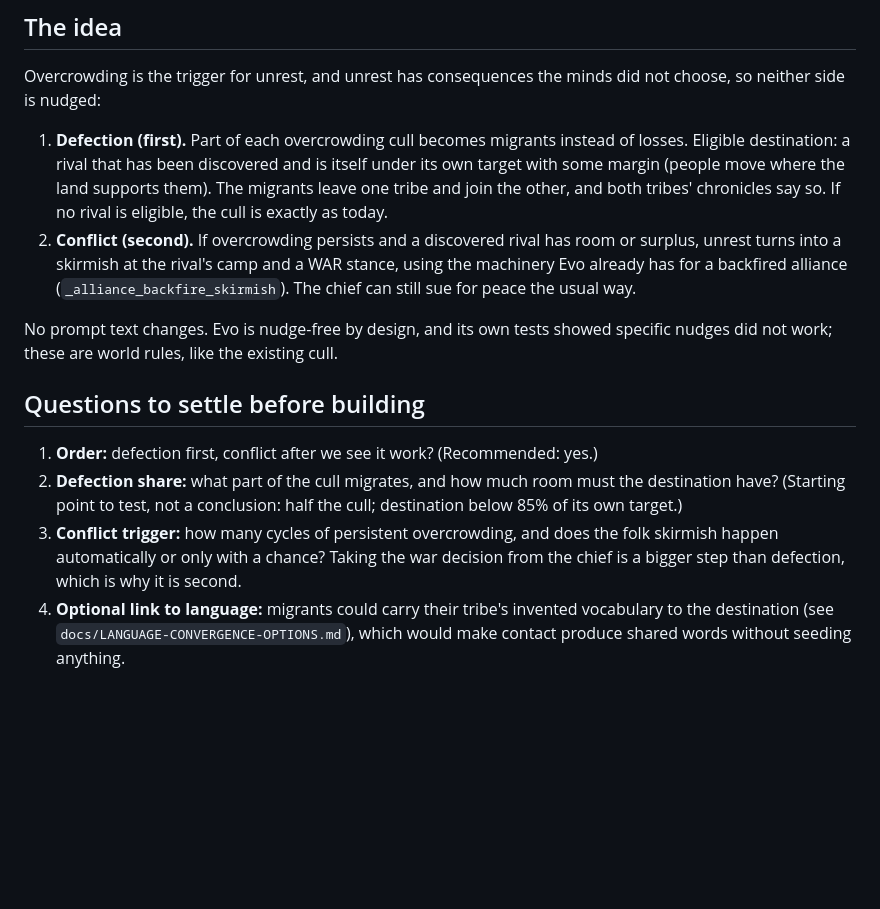
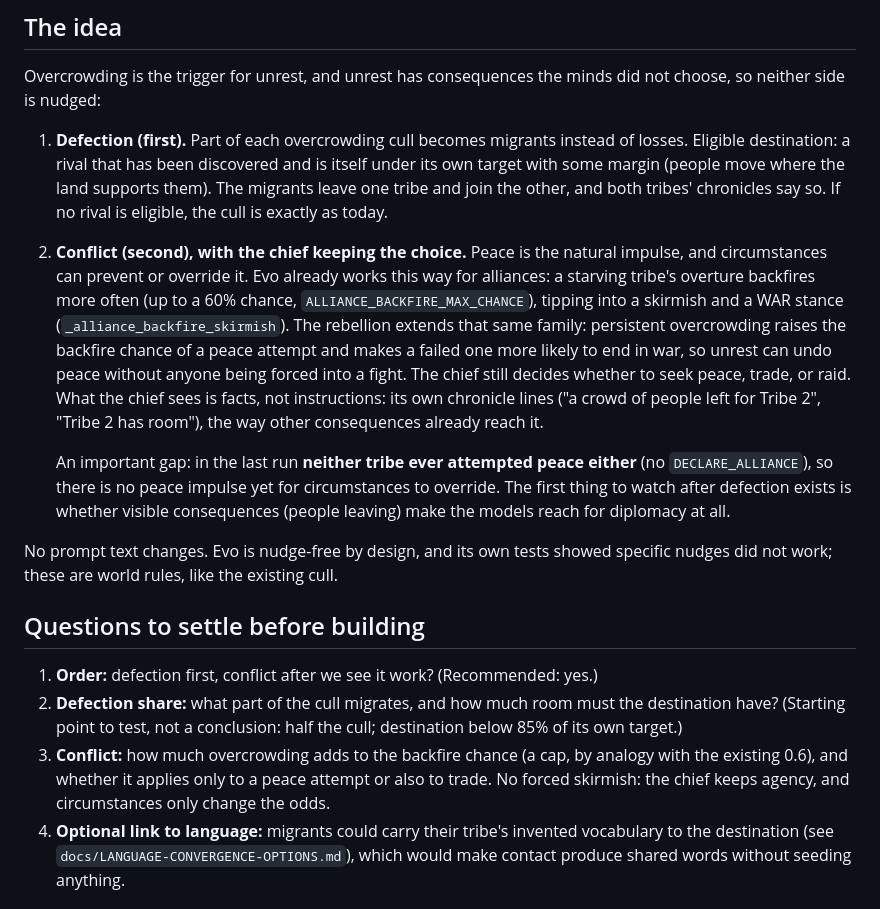
Before and after one commit to ScottColeSW/Evo, a Markdown page: docs/OVERCROWDING-REBELLION-DESIGN.md, the part around the change. GitHub-like rendering; blank space fills up the shorter version.

Commit message:
Rebellion design: conflict builds on the existing peace-backfire mechanic, chief keeps the choice
Co-Authored-By: Claude Sonnet 5.5 <noreply@anthropic.com>

```diff
--- a/docs/OVERCROWDING-REBELLION-DESIGN.md
+++ b/docs/OVERCROWDING-REBELLION-DESIGN.md
@@ -20,9 +20,17 @@ Overcrowding is the trigger for unrest, and unrest has consequences the minds di
 1. **Defection (first).** Part of each overcrowding cull becomes migrants instead of losses. Eligible destination: a rival that has
    been discovered and is itself under its own target with some margin (people move where the land supports them). The migrants
    leave one tribe and join the other, and both tribes' chronicles say so. If no rival is eligible, the cull is exactly as today.
-2. **Conflict (second).** If overcrowding persists and a discovered rival has room or surplus, unrest turns into a skirmish at the
-   rival's camp and a WAR stance, using the machinery Evo already has for a backfired alliance (`_alliance_backfire_skirmish`).
-   The chief can still sue for peace the usual way.
+2. **Conflict (second), with the chief keeping the choice.** Peace is the natural impulse, and circumstances can prevent or
+   override it. Evo already works this way for alliances: a starving tribe's overture backfires more often (up to a 60% chance,
+   `ALLIANCE_BACKFIRE_MAX_CHANCE`), tipping into a skirmish and a WAR stance (`_alliance_backfire_skirmish`). The rebellion extends
+   that same family: persistent overcrowding raises the backfire chance of a peace attempt and makes a failed one more likely to
+   end in war, so unrest can undo peace without anyone being forced into a fight. The chief still decides whether to seek peace,
+   trade, or raid. What the chief sees is facts, not instructions: its own chronicle lines ("a crowd of people left for Tribe 2",
+   "Tribe 2 has room"), the way other consequences already reach it.
+
+   An important gap: in the last run **neither tribe ever attempted peace either** (no `DECLARE_ALLIANCE`), so there is no peace
+   impulse yet for circumstances to override. The first thing to watch after defection exists is whether visible consequences
+   (people leaving) make the models reach for diplomacy at all.
 
 No prompt text changes. Evo is nudge-free by design, and its own tests showed specific nudges did not work; these are world rules,
 like the existing cull.
@@ -32,8 +40,8 @@ like the existing cull.
 1. **Order:** defection first, conflict after we see it work? (Recommended: yes.)
 2. **Defection share:** what part of the cull migrates, and how much room must the destination have? (Starting point to test, not a
    conclusion: half the cull; destination below 85% of its own target.)
-3. **Conflict trigger:** how many cycles of persistent overcrowding, and does the folk skirmish happen automatically or only with a
-   chance? Taking the war decision from the chief is a bigger step than defection, which is why it is second.
+3. **Conflict:** how much overcrowding adds to the backfire chance (a cap, by analogy with the existing 0.6), and whether it applies only
+   to a peace attempt or also to trade. No forced skirmish: the chief keeps agency, and circumstances only change the odds.
 4. **Optional link to language:** migrants could carry their tribe's invented vocabulary to the destination (see
    `docs/LANGUAGE-CONVERGENCE-OPTIONS.md`), which would make contact produce shared words without seeding anything.
 
```
